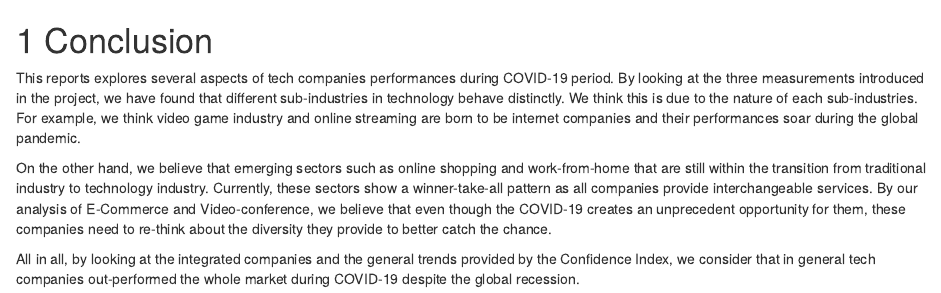
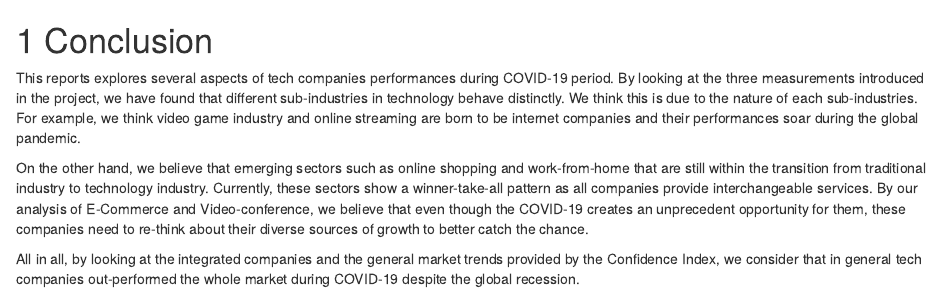
Before and after one commit to syd-cu/tech_companies_during_covid-19, an R Markdown document (07-conclusion.Rmd): the page in a window 1100 px wide, from its top. Rendered offline with R 4.5, knitr and Pandoc, with nearby package versions; drawn as R Markdown's standard HTML page in place of the format the file asks for.

Commit message:
html source

```diff
--- a/07-conclusion.Rmd
+++ b/07-conclusion.Rmd
@@ -2,6 +2,6 @@
 
 This reports explores several aspects of tech companies performances during COVID-19 period. By looking at the three measurements introduced in the project, we have found that different sub-industries in technology behave distinctly. We think this is due to the nature of each sub-industries. For example, we think video game industry and online streaming are born to be internet companies and their performances soar during the global pandemic.
 
-\n On the other hand, we believe that emerging sectors such as online shopping and work-from-home that are still within the transition from traditional industry to technology industry. Currently, these sectors show a winner-take-all pattern as all companies provide interchangeable services. By our analysis of E-Commerce and Video-conference, we believe that even though the COVID-19 creates an unprecedent opportunity for them, these companies need to re-think about the diversity they provide to better catch the chance.
+\n On the other hand, we believe that emerging sectors such as online shopping and work-from-home that are still within the transition from traditional industry to technology industry. Currently, these sectors show a winner-take-all pattern as all companies provide interchangeable services. By our analysis of E-Commerce and Video-conference, we believe that even though the COVID-19 creates an unprecedent opportunity for them, these companies need to re-think about their diverse sources of growth to better catch the chance.
 
-\n All in all, by looking at the integrated companies and the general trends provided by the Confidence Index, we consider that in general tech companies out-performed the whole market during COVID-19 despite the global recession.
+\n All in all, by looking at the integrated companies and the general market trends provided by the Confidence Index, we consider that in general tech companies out-performed the whole market during COVID-19 despite the global recession.
```
Also changed, not shown: 04-missing.Rmd (+3 -1 lines), docs/reference-keys.txt (added), docs/search_index.json, 26 other files.
